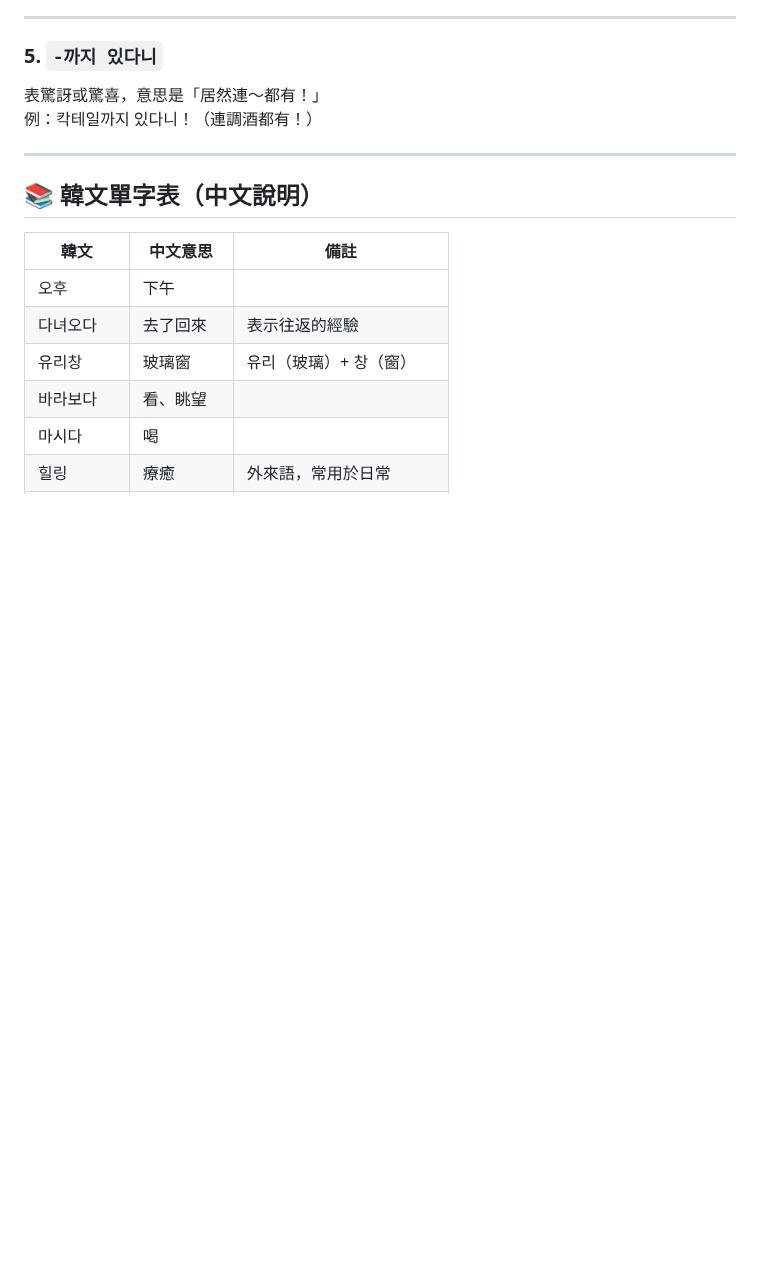
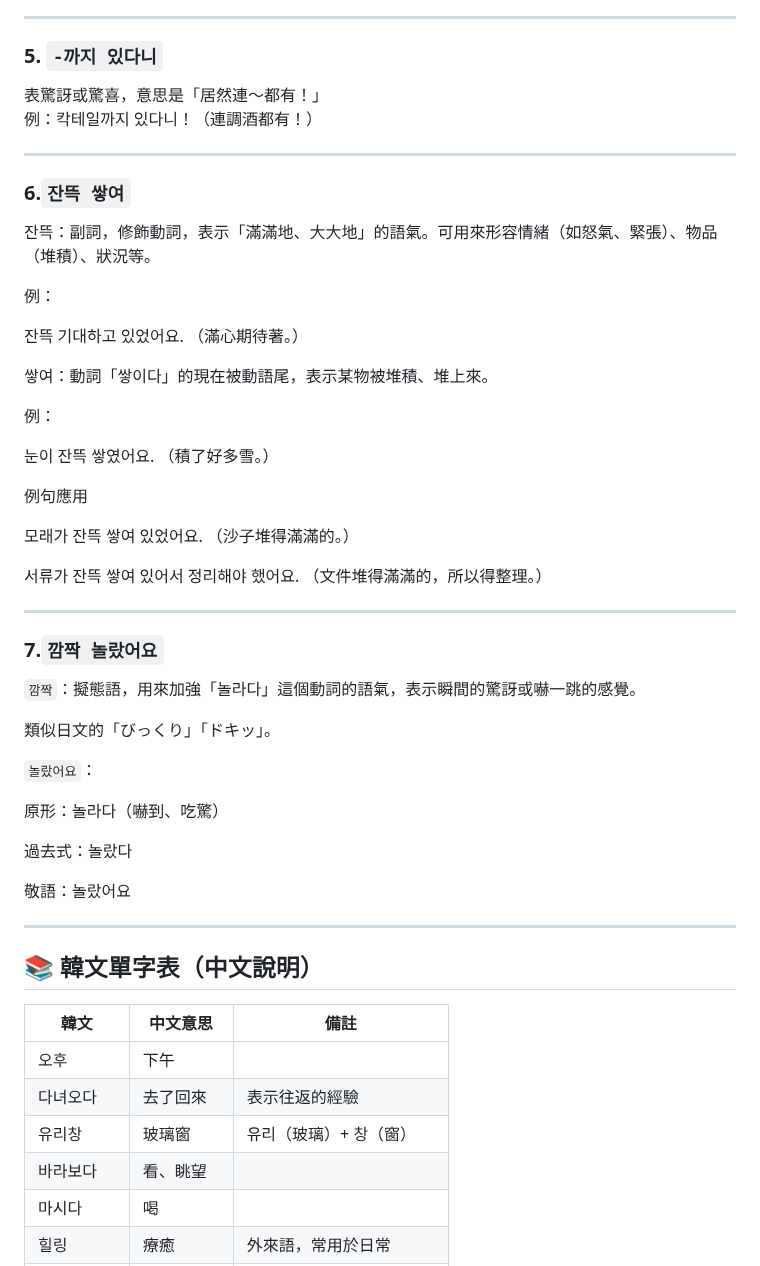
Before and after one commit to hikari0730/hikari-public-notes, a Markdown page: korean-practice/0424d2.md, the part around one of its changes. Drawn GitHub-style; blank space fills up the shorter version.

```diff
--- a/korean-practice/0424d2.md
+++ b/korean-practice/0424d2.md
@@ -67,6 +67,48 @@
 
 ---
 
+### 6.`잔뜩 쌓여`
+
+잔뜩：副詞，修飾動詞，表示「滿滿地、大大地」的語氣。可用來形容情緒（如怒氣、緊張）、物品（堆積）、狀況等。
+
+例：
+
+잔뜩 기대하고 있었어요.
+（滿心期待著。）
+
+쌓여：動詞「쌓이다」的現在被動語尾，表示某物被堆積、堆上來。
+
+例：
+
+눈이 잔뜩 쌓였어요.
+（積了好多雪。）
+
+例句應用
+
+모래가 잔뜩 쌓여 있었어요.
+（沙子堆得滿滿的。）
+
+서류가 잔뜩 쌓여 있어서 정리해야 했어요.
+（文件堆得滿滿的，所以得整理。）
+
+---
+
+### 7.`깜짝 놀랐어요`
+
+`깜짝`：擬態語，用來加強「놀라다」這個動詞的語氣，表示瞬間的驚訝或嚇一跳的感覺。
+
+類似日文的「びっくり」「ドキッ」。
+
+`놀랐어요`：
+
+原形：놀라다（嚇到、吃驚）
+
+過去式：놀랐다
+
+敬語：놀랐어요
+
+---
+
 ## 📚 韓文單字表（中文說明）
 
 | 韓文           | 中文意思     | 備註                         |
```
Also changed, not shown: other parts of korean-practice/0424d2.md (+5 -5 lines).
